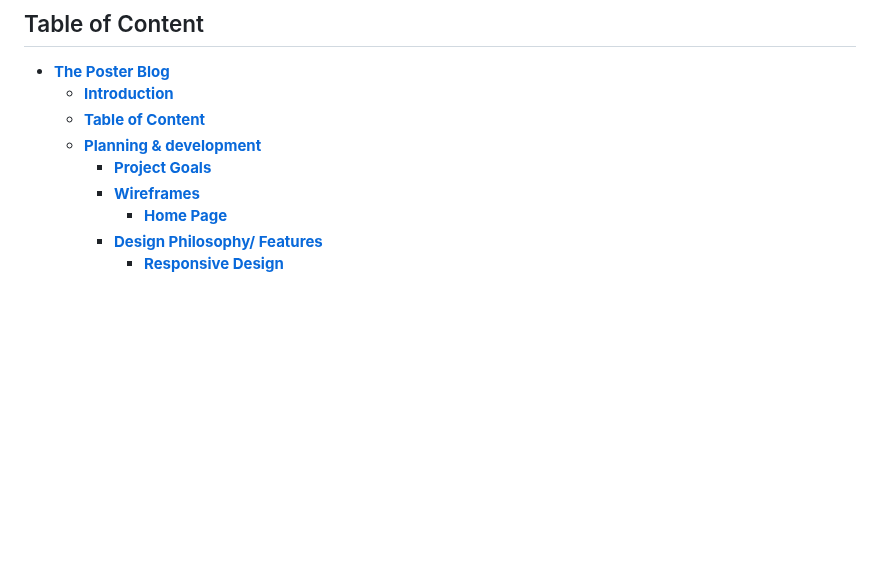
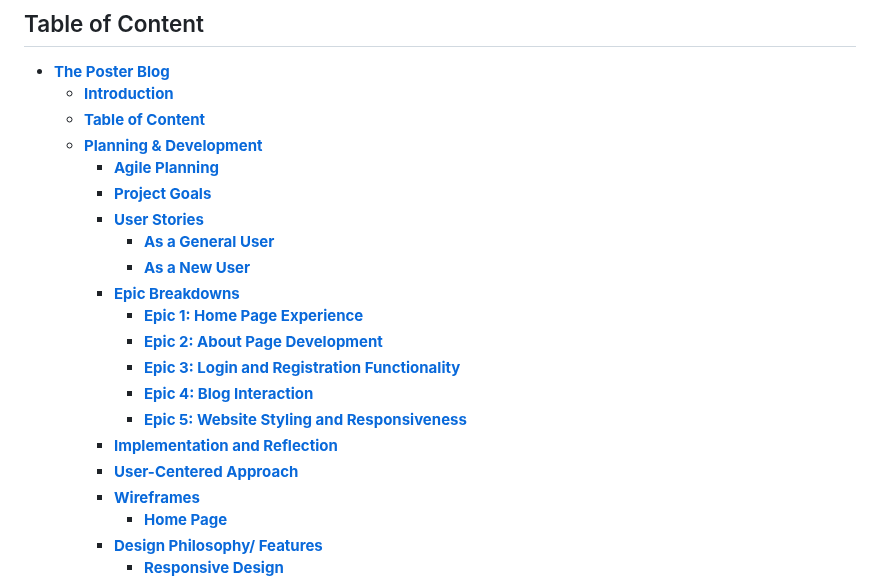
Before and after one commit to Annibor/the-poster-blog, a Markdown page: README.md, the part around the change. Rendered like a GitHub page; blank space fills up the shorter version.

Commit message:
Updated table of content to amtch readme thats updated woth agile plannig #33

```diff
--- a/README.md
+++ b/README.md
@@ -16,8 +16,20 @@ Please note, Izzy is a fictional character created for this school project, and
 - [**The Poster Blog**](#the-poster-blog)
   - [**Introduction**](#introduction)
   - [**Table of Content**](#table-of-content)
-  - [**Planning & development**](#planning--developmnet)
+  - [**Planning & Development**](#planning--development)
+    - [**Agile Planning**](#agile-planning)
     - [**Project Goals**](#project-goals)
+    - [**User Stories**](#user-stories)
+      - [**As a General User**](#as-a-general-user)
+      - [**As a New User**](#as-a-new-user)
+    - [**Epic Breakdowns**](#epic-breakdowns)
+      - [**Epic 1: Home Page Experience**](#epic-1-home-page-experience)
+      - [**Epic 2: About Page Development**](#epic-2-about-page-development)
+      - [**Epic 3: Login and Registration Functionality**](#epic-3-login-and-registration-functionality)
+      - [**Epic 4: Blog Interaction**](#epic-4-blog-interaction)
+      - [**Epic 5: Website Styling and Responsiveness**](#epic-5-website-styling-and-responsiveness)
+    - [**Implementation and Reflection**](#implementation-and-reflection)
+    - [**User-Centered Approach**](#user-centered-approach)
     - [**Wireframes**](#wireframes)
       - [**Home Page**](#home-page)
     - [**Design Philosophy/ Features**](#design-philosophy-features)
```
